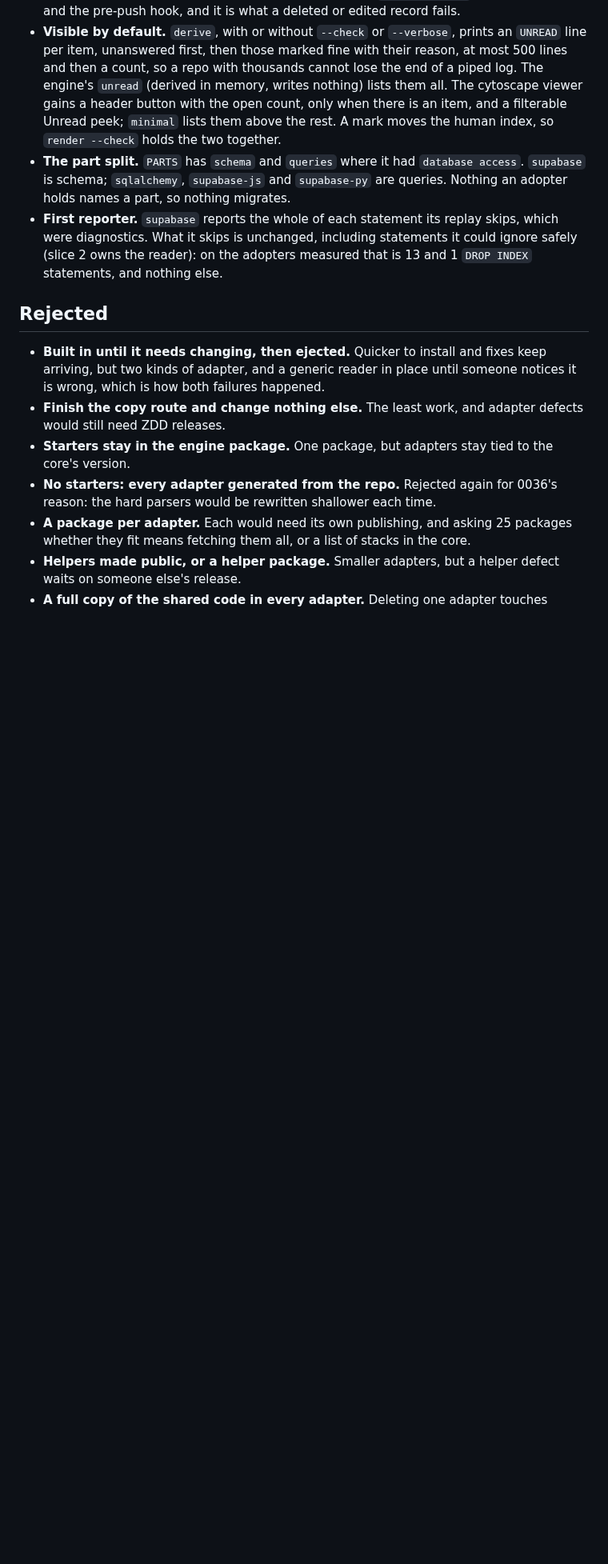
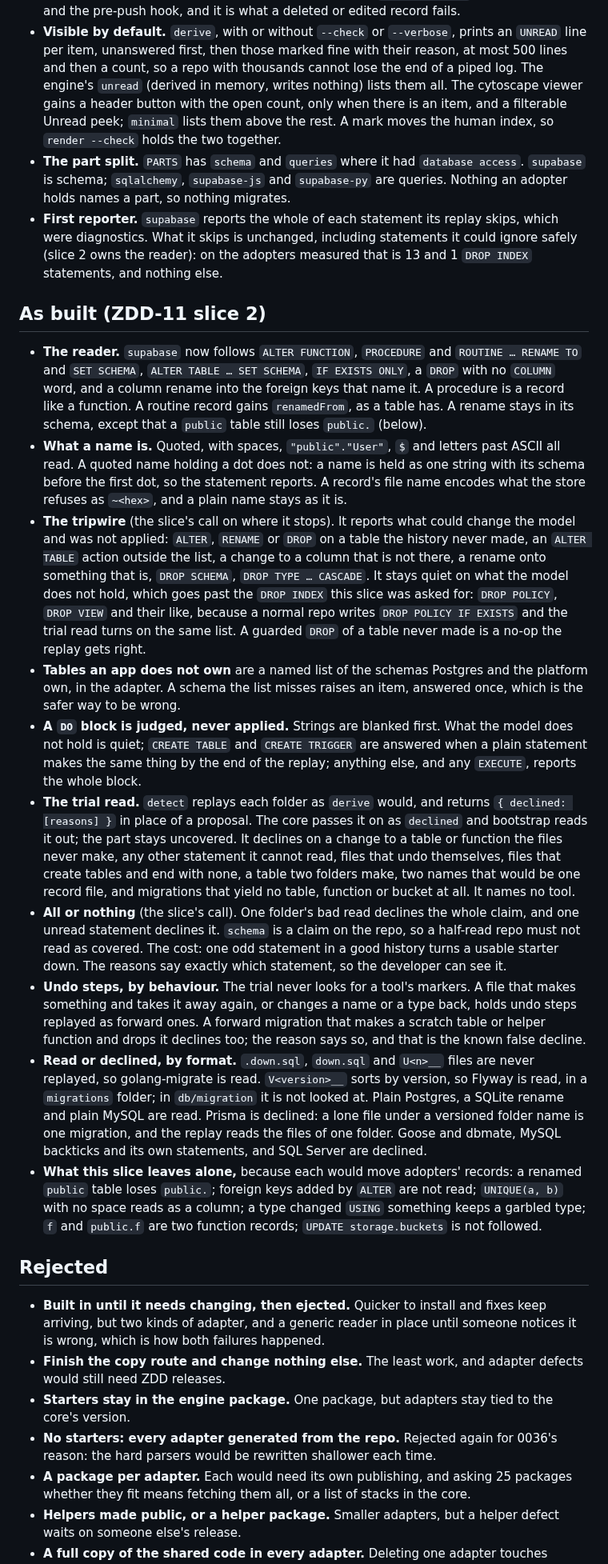
Before and after one commit to rich-rees/zero-drift-docs, a Markdown page: docs/decisions/0048-the-app-owns-its-adapters-zdd-ships-starters-not-readers.md, the part around the change. Shown at 80% size. Rendered like a GitHub page; blank space fills up the shorter version.

Commit message:
docs: decision 0048 as built, slice 2 (ZDD-11)
Co-Authored-By: Claude Opus 5.5 <noreply@anthropic.com>

```diff
--- a/docs/decisions/0048-the-app-owns-its-adapters-zdd-ships-starters-not-readers.md
+++ b/docs/decisions/0048-the-app-owns-its-adapters-zdd-ships-starters-not-readers.md
@@ -155,6 +155,66 @@ export. A hand-written local adapter is the only route that works today.
   statements it could ignore safely (slice 2 owns the reader): on the adopters
   measured that is 13 and 1 `DROP INDEX` statements, and nothing else.
 
+## As built (ZDD-11 slice 2)
+
+- **The reader.** `supabase` now follows `ALTER FUNCTION`, `PROCEDURE` and
+  `ROUTINE … RENAME TO` and `SET SCHEMA`, `ALTER TABLE … SET SCHEMA`, `IF
+  EXISTS ONLY`, a `DROP` with no `COLUMN` word, and a column rename into the
+  foreign keys that name it. A procedure is a record like a function. A
+  routine record gains `renamedFrom`, as a table has. A rename stays in its
+  schema, except that a `public` table still loses `public.` (below).
+- **What a name is.** Quoted, with spaces, `"public"."User"`, `$` and letters
+  past ASCII all read. A quoted name holding a dot does not: a name is held as
+  one string with its schema before the first dot, so the statement reports.
+  A record's file name encodes what the store refuses as `~<hex>`, and a plain
+  name stays as it is.
+- **The tripwire** (the slice's call on where it stops). It reports what could
+  change the model and was not applied: `ALTER`, `RENAME` or `DROP` on a table
+  the history never made, an `ALTER TABLE` action outside the list, a change to
+  a column that is not there, a rename onto something that is, `DROP SCHEMA`,
+  `DROP TYPE … CASCADE`. It stays quiet on what the model does not hold, which
+  goes past the `DROP INDEX` this slice was asked for: `DROP POLICY`, `DROP
+  VIEW` and their like, because a normal repo writes `DROP POLICY IF EXISTS`
+  and the trial read turns on the same list. A guarded `DROP` of a table never
+  made is a no-op the replay gets right.
+- **Tables an app does not own** are a named list of the schemas Postgres and
+  the platform own, in the adapter. A schema the list misses raises an item,
+  answered once, which is the safer way to be wrong.
+- **A `DO` block is judged, never applied.** Strings are blanked first. What
+  the model does not hold is quiet; `CREATE TABLE` and `CREATE TRIGGER` are
+  answered when a plain statement makes the same thing by the end of the
+  replay; anything else, and any `EXECUTE`, reports the whole block.
+- **The trial read.** `detect` replays each folder as `derive` would, and
+  returns `{ declined: [reasons] }` in place of a proposal. The core passes it
+  on as `declined` and bootstrap reads it out; the part stays uncovered. It
+  declines on a change to a table or function the files never make, any other
+  statement it cannot read, files that undo themselves, files that create
+  tables and end with none, a table two folders make, two names that would be
+  one record file, and migrations that yield no table, function or bucket
+  at all. It names no tool.
+- **All or nothing** (the slice's call). One folder's bad read declines the
+  whole claim, and one unread statement declines it. `schema` is a claim on the
+  repo, so a half-read repo must not read as covered. The cost: one odd
+  statement in a good history turns a usable starter down. The reasons say
+  exactly which statement, so the developer can see it.
+- **Undo steps, by behaviour.** The trial never looks for a tool's markers. A
+  file that makes something and takes it away again, or changes a name or a
+  type back, holds undo steps replayed as forward ones. A forward migration
+  that makes a scratch table or helper function and drops it declines too;
+  the reason says so, and that is the known false decline.
+- **Read or declined, by format.** `.down.sql`, `down.sql` and `U<n>__` files
+  are never replayed, so golang-migrate is read. `V<version>__` sorts by
+  version, so Flyway is read, in a `migrations` folder; in `db/migration` it is
+  not looked at. Plain Postgres, a SQLite rename and plain MySQL are read.
+  Prisma is declined: a lone file under a versioned folder name is one
+  migration, and the replay reads the files of one folder. Goose and dbmate,
+  MySQL backticks and its own statements, and SQL Server are declined.
+- **What this slice leaves alone,** because each would move adopters' records:
+  a renamed `public` table loses `public.`; foreign keys added by `ALTER` are
+  not read; `UNIQUE(a, b)` with no space reads as a column; a type changed
+  `USING` something keeps a garbled type; `f` and `public.f` are two function
+  records; `UPDATE storage.buckets` is not followed.
+
 ## Rejected
 
 - **Built in until it needs changing, then ejected.** Quicker to install and
```
